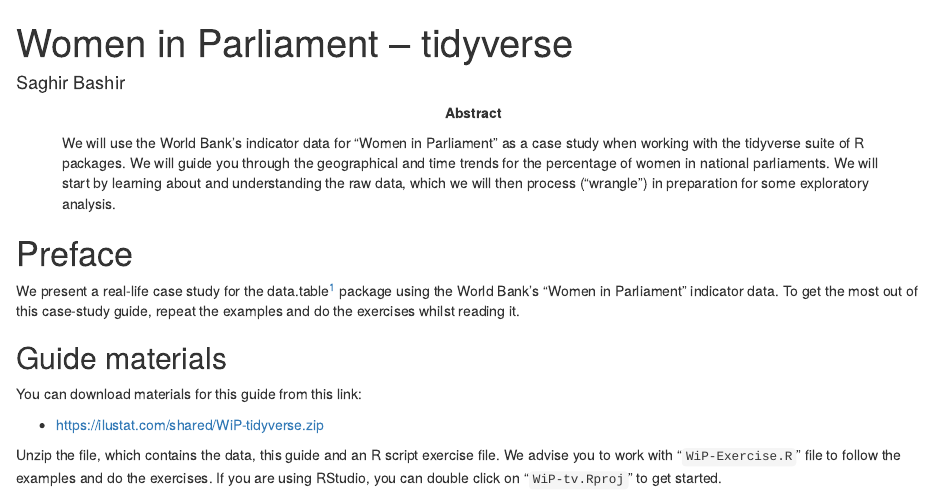
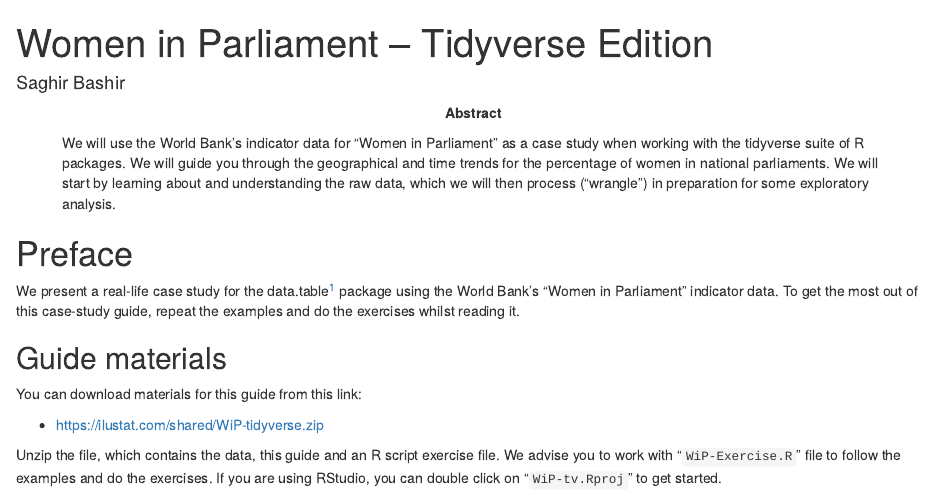
Before and after one commit to saghirb/WiP-tidyverse, an R Markdown document (doc/WiP-tidyverse.Rmd): the page in a window 1100 px wide, from its top. Rendered offline with R 4.5, knitr and Pandoc, with nearby package versions; drawn as R Markdown's standard HTML page in place of the format the file asks for; some code elsewhere in the file could not run offline; a font, style sheet, LaTeX package, included part or bibliography that could not be used is replaced or left out.

Commit message:
Minor update to title

```diff
--- a/doc/WiP-tidyverse.Rmd
+++ b/doc/WiP-tidyverse.Rmd
@@ -1,5 +1,5 @@
 ---
-title: Women in Parliament -- tidyverse
+title: Women in Parliament -- Tidyverse Edition
 
 # Use letters for affiliations
 author:
```
Also changed, not shown: doc/WiP-tidyverse.pdf, doc/WiP-tidyverse.tex (deleted).
